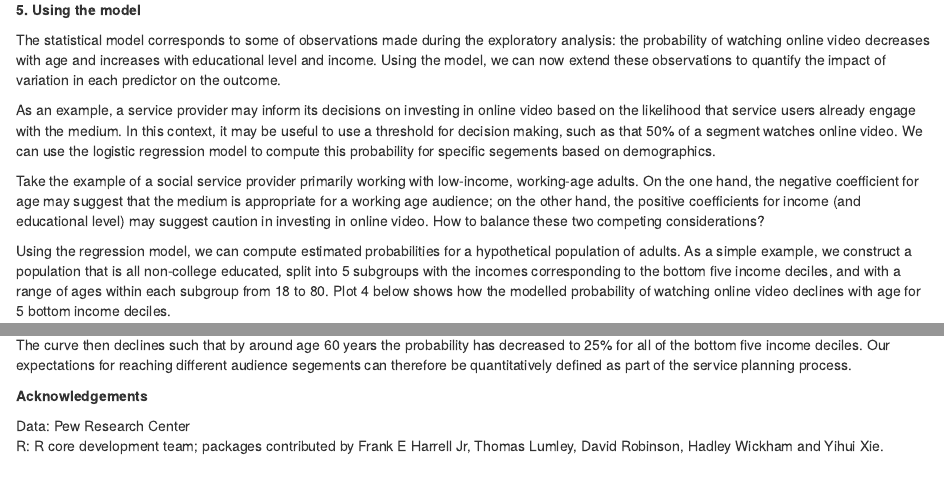
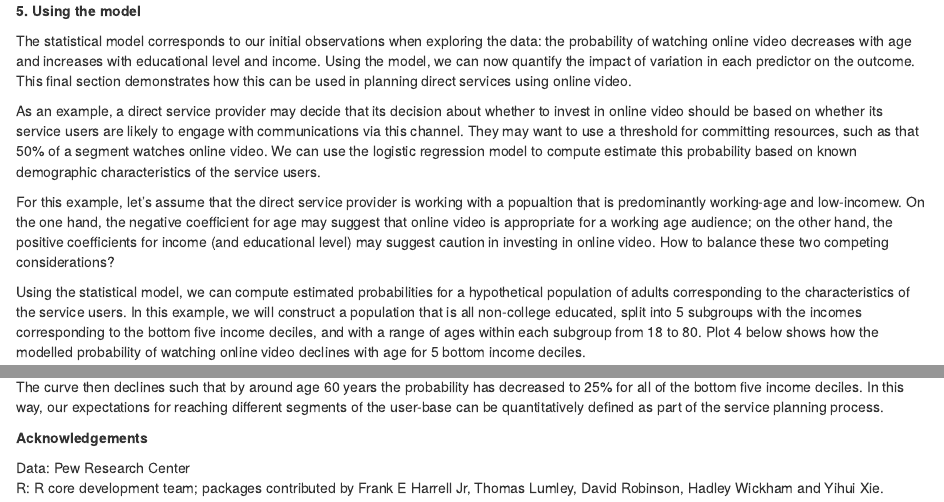
Before and after one commit to pete-rjames/online_video, an R Markdown document (online_video.Rmd): the page in a window 1100 px wide, from 3870 px down before the commit and from 3840 px down after it, so that both start at the same text, and a second part further down, joined at a grey line. Rendered offline with R 4.5, knitr and Pandoc, with nearby package versions; some code elsewhere in the file could not run offline.

Commit message:
revise final para

````diff
--- a/online_video.Rmd
+++ b/online_video.Rmd
@@ -323,13 +321,13 @@ The error rate of the null model is **`r null_error`**, reducing to **`r model_e
 
 **5. Using the model**
 
-The statistical model corresponds to some of observations made during the exploratory analysis: the probability of watching online video decreases with age and increases with educational level and income. Using the model, we can now extend these observations to quantify the impact of variation in each predictor on the outcome.
+The statistical model corresponds to our initial observations when exploring the data: the probability of watching online video decreases with age and increases with educational level and income. Using the model, we can now quantify the impact of variation in each predictor on the outcome. This final section demonstrates how this can be used in planning direct services using online video.
 
-As an example, a service provider may inform its decisions on investing in online video based on the likelihood that service users already engage with the medium. In this context, it may be useful to use a threshold for decision making, such as that 50% of a segment watches online video. We can use the logistic regression model to compute this probability for specific segements based on demographics.
+As an example, a direct service provider may decide that its decision about whether to invest in online video should be based on whether its service users are likely to engage with communications via this channel. They may want to use a threshold for committing resources, such as that 50% of a segment watches online video. We can use the logistic regression model to compute estimate this probability based on known demographic characteristics of the service users.
 
-Take the example of a social service provider primarily working with low-income, working-age adults. On the one hand, the negative coefficient for age may suggest that the medium is appropriate for a working age audience; on the other hand, the positive coefficients for income (and educational level) may suggest caution in investing in online video. How to balance these two competing considerations?
+For this example, let's assume that the direct service provider is working with a popualtion that is predominantly working-age and low-incomew. On the one hand, the negative coefficient for age may suggest that online video is appropriate for a working age audience; on the other hand, the positive coefficients for income (and educational level) may suggest caution in investing in online video. How to balance these two competing considerations?
 
-Using the regression model, we can compute estimated probabilities for a hypothetical population of adults. As a simple example, we construct a population that is all non-college educated, split into 5 subgroups with the incomes corresponding to the bottom five income deciles, and with a range of ages within each subgroup from 18 to 80. Plot 4 below shows how the modelled probability of watching online video declines with age for 5 bottom income deciles.
+Using the statistical model, we can compute estimated probabilities for a hypothetical population of adults corresponding to the characteristics of the service users. In this example, we will construct a population that is all non-college educated, split into 5 subgroups with the incomes corresponding to the bottom five income deciles, and with a range of ages within each subgroup from 18 to 80. Plot 4 below shows how the modelled probability of watching online video declines with age for 5 bottom income deciles.
 
 ```{r plot4, fig.width = 8, fig.height = 5, echo = FALSE}
 
@@ -356,7 +354,8 @@ ggplot(df_age, aes(x = (age_10yrs*10), y = prob, color = decile)) +
 
 ```
 
-Using this plot, we can predict that the threshold value of 50% is exceeded for all of the bottom five income deciles up until around age 40 years. The curve then declines such that by around age 60 years the probability has decreased to 25% for all of the bottom five income deciles. Our expectations for reaching different audience segements can therefore be quantitatively defined as part of the service planning process.
+Using this plot, we can predict that the threshold value of 50% is exceeded for all of the bottom five income deciles up until around age 40 years. The curve then declines such that by around age 60 years the probability has decreased to 25% for all of the bottom five income deciles. In this way, our expectations for reaching different segments of the user-base can be quantitatively defined as part of the service planning process.
+
 
 **Acknowledgements**
 
````
Also changed, not shown: online_video.Rmd (2 more changed lines).
